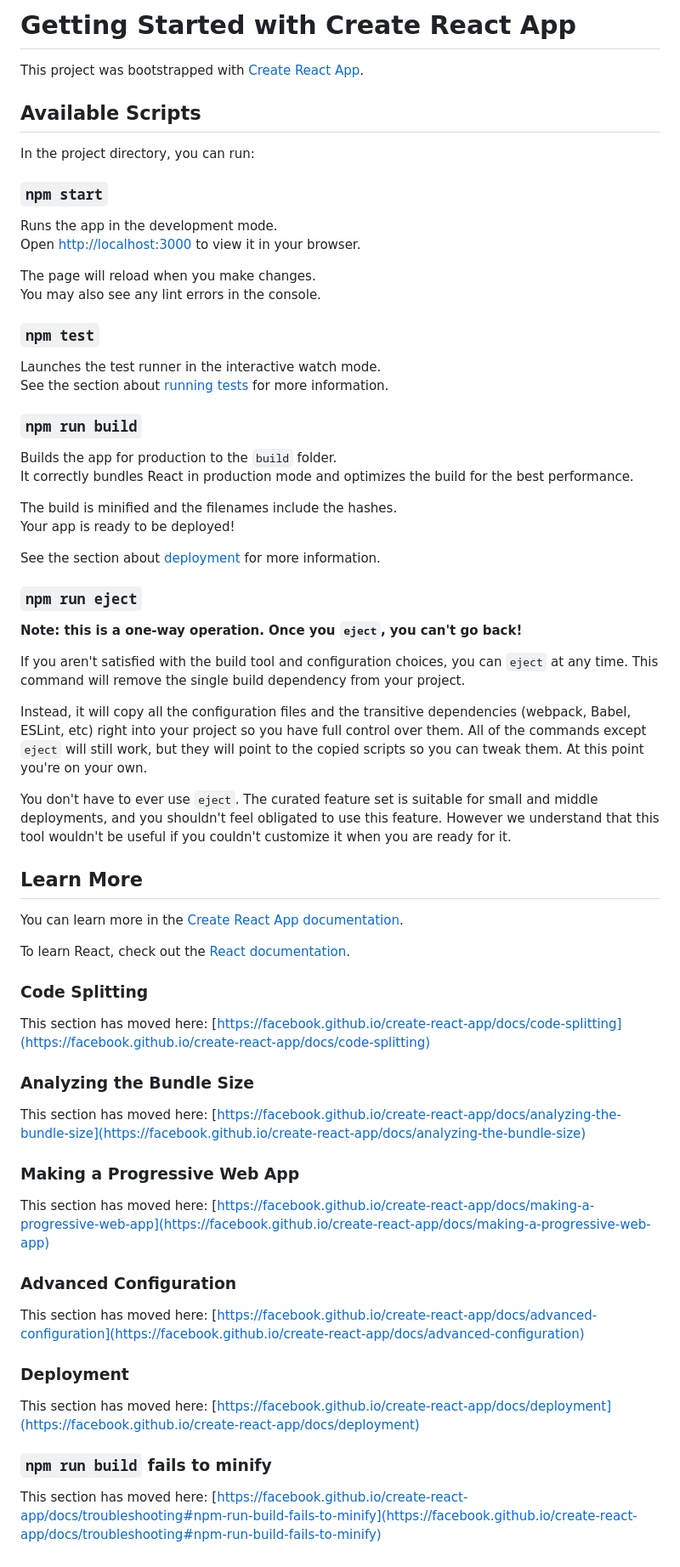
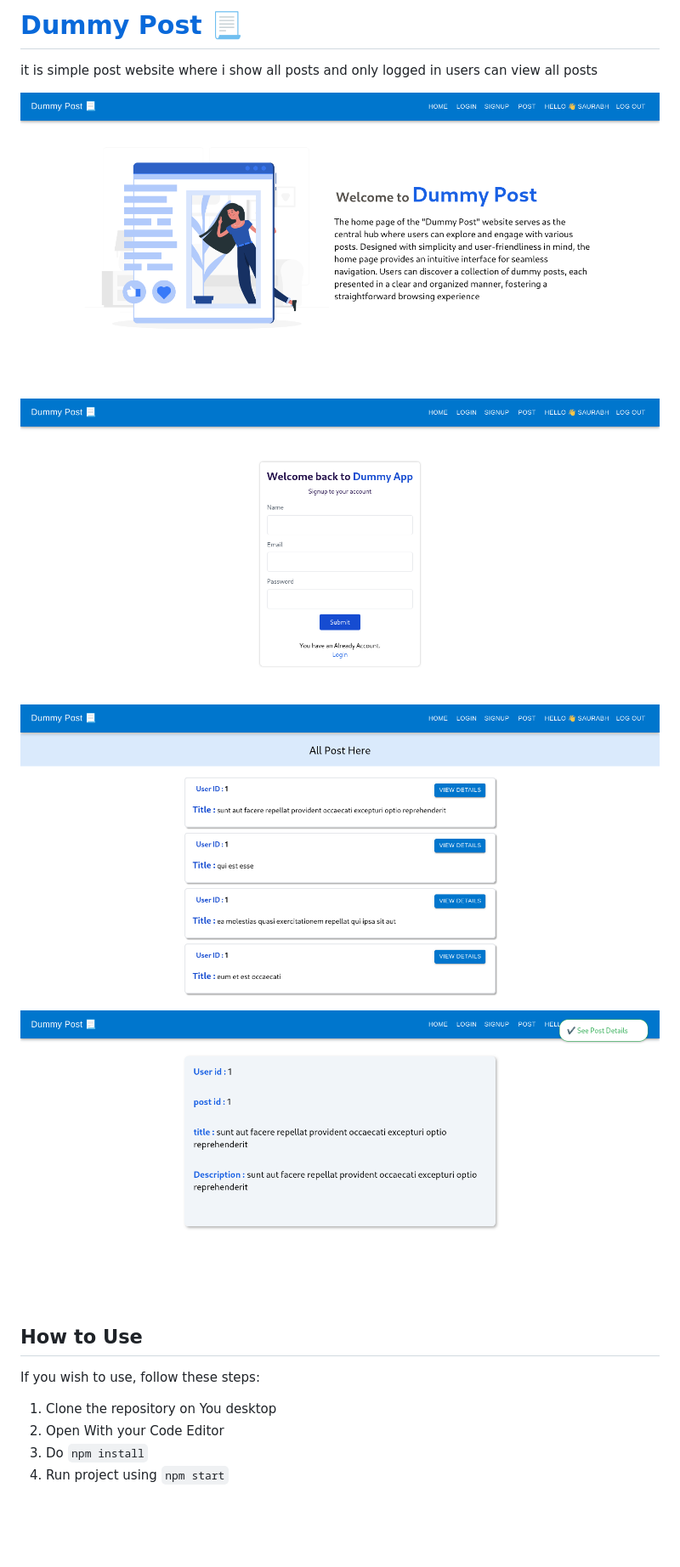
Before and after one commit to saurabhjaykar1603/dummy-post, a Markdown page: README.md, the part around the change. Shown: that part at 85% size. GitHub-like rendering; pictures changed too: readmeImges/Screenshot from 2023-12-19 12-13-19.png (added), readmeImges/Screenshot from 2023-12-19 12-13-27.png (added), readmeImges/Screenshot from 2023-12-19 12-15-00.png (added); blank space fills up the shorter version.

Commit message:
readme file added

```diff
--- a/README.md
+++ b/README.md
@@ -1,70 +1,22 @@
-# Getting Started with Create React App
+# [Dummy Post 📃](https://dummy-post.netlify.app/)
 
-This project was bootstrapped with [Create React App](https://github.com/facebook/create-react-app).
+it is simple post website where i show all posts and only logged in users
+can view all posts
 
-## Available Scripts
+![Screenshots](./readmeImges/Screenshot%20from%202023-12-19%2012-13-19.png)
 
-In the project directory, you can run:
+![Screenshots](./readmeImges/Screenshot%20from%202023-12-19%2012-13-27.png  )
 
-### `npm start`
+![Screenshots](./readmeImges/Screenshot%20from%202023-12-19%2012-15-00.png)
 
-Runs the app in the development mode.\
-Open [http://localhost:3000](http://localhost:3000) to view it in your browser.
+![Screenshots](./readmeImges/Screenshot%20from%202023-12-19%2012-15-11.png)
 
-The page will reload when you make changes.\
-You may also see any lint errors in the console.
 
-### `npm test`
+## How to Use
 
-Launches the test runner in the interactive watch mode.\
-See the section about [running tests](https://facebook.github.io/create-react-app/docs/running-tests) for more information.
+ If you wish to use, follow these steps:
 
-### `npm run build`
-
-Builds the app for production to the `build` folder.\
-It correctly bundles React in production mode and optimizes the build for the best performance.
-
-The build is minified and the filenames include the hashes.\
-Your app is ready to be deployed!
-
-See the section about [deployment](https://facebook.github.io/create-react-app/docs/deployment) for more information.
-
-### `npm run eject`
-
-**Note: this is a one-way operation. Once you `eject`, you can't go back!**
-
-If you aren't satisfied with the build tool and configuration choices, you can `eject` at any time. This command will remove the single build dependency from your project.
-
-Instead, it will copy all the configuration files and the transitive dependencies (webpack, Babel, ESLint, etc) right into your project so you have full control over them. All of the commands except `eject` will still work, but they will point to the copied scripts so you can tweak them. At this point you're on your own.
-
-You don't have to ever use `eject`. The curated feature set is suitable for small and middle deployments, and you shouldn't feel obligated to use this feature. However we understand that this tool wouldn't be useful if you couldn't customize it when you are ready for it.
-
-## Learn More
-
-You can learn more in the [Create React App documentation](https://facebook.github.io/create-react-app/docs/getting-started).
-
-To learn React, check out the [React documentation](https://reactjs.org/).
-
-### Code Splitting
-
-This section has moved here: [https://facebook.github.io/create-react-app/docs/code-splitting](https://facebook.github.io/create-react-app/docs/code-splitting)
-
-### Analyzing the Bundle Size
-
-This section has moved here: [https://facebook.github.io/create-react-app/docs/analyzing-the-bundle-size](https://facebook.github.io/create-react-app/docs/analyzing-the-bundle-size)
-
-### Making a Progressive Web App
-
-This section has moved here: [https://facebook.github.io/create-react-app/docs/making-a-progressive-web-app](https://facebook.github.io/create-react-app/docs/making-a-progressive-web-app)
-
-### Advanced Configuration
-
-This section has moved here: [https://facebook.github.io/create-react-app/docs/advanced-configuration](https://facebook.github.io/create-react-app/docs/advanced-configuration)
-
-### Deployment
-
-This section has moved here: [https://facebook.github.io/create-react-app/docs/deployment](https://facebook.github.io/create-react-app/docs/deployment)
-
-### `npm run build` fails to minify
-
-This section has moved here: [https://facebook.github.io/create-react-app/docs/troubleshooting#npm-run-build-fails-to-minify](https://facebook.github.io/create-react-app/docs/troubleshooting#npm-run-build-fails-to-minify)
+1. Clone the repository on You desktop
+2. Open With your Code Editor
+3. Do `npm install`
+4. Run project using `npm start`
```
